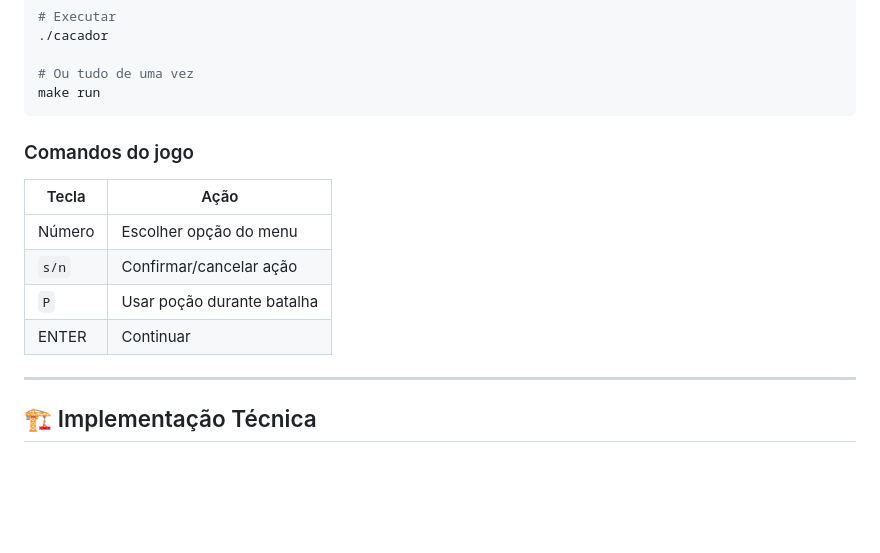
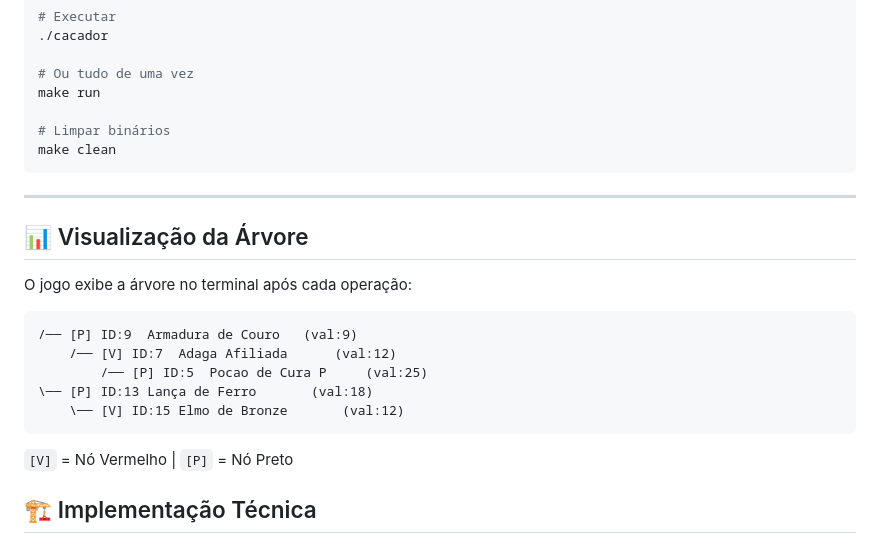
Before and after one commit to eda2-2026/G24_Arvores_EDA2-2026.1-, a Markdown page: README.md, the part around the change printed below. Drawn GitHub-style; blank space fills up the shorter version.

````diff
--- a/README.md
+++ b/README.md
@@ -100,18 +132,24 @@ make
 
 # Ou tudo de uma vez
 make run
+
+# Limpar binários
+make clean
 ```
 
-### Comandos do jogo
+---
+## 📊 Visualização da Árvore
 
-| Tecla | Ação |
-|-------|------|
-| Número | Escolher opção do menu |
-| `s/n`  | Confirmar/cancelar ação |
-| `P`    | Usar poção durante batalha |
-| ENTER  | Continuar |
+O jogo exibe a árvore no terminal após cada operação:
 
----
+```
+/── [P] ID:9  Armadura de Couro   (val:9)
+    /── [V] ID:7  Adaga Afiliada      (val:12)
+        /── [P] ID:5  Pocao de Cura P     (val:25)
+\── [P] ID:13 Lança de Ferro       (val:18)
+    \── [V] ID:15 Elmo de Bronze       (val:12)
+```
+`[V]` = Nó Vermelho | `[P]` = Nó Preto
 
 ## 🏗️ Implementação Técnica
 
````
Also changed, not shown: other parts of README.md (+108 -41 lines), docs/screenshots/web_arvore.png (added), docs/screenshots/web_batalha.png (added), docs/screenshots/web_inicio.png (added), docs/screenshots/web_pos_batalha.png (added), docs/screenshots/web_sala.png (added), 2 other files.
